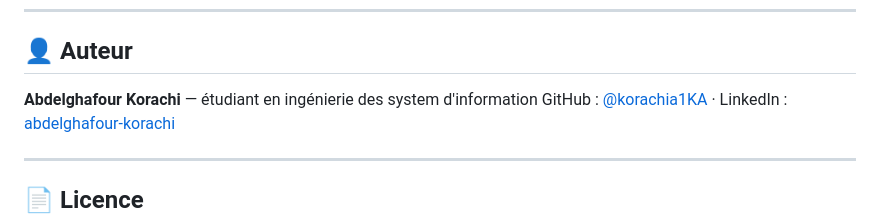
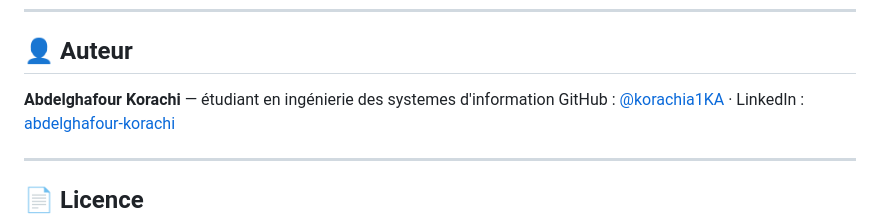
Before and after one commit to korachia1KA/feu-rouge, a Markdown page: README.md, the part around the change. Drawn GitHub-style.

```diff
--- a/README.md
+++ b/README.md
@@ -403,7 +403,7 @@ yolov8n.pt
 
 ## 👤 Auteur
 
-**Abdelghafour Korachi** — étudiant en ingénierie des system d'information
+**Abdelghafour Korachi** — étudiant en ingénierie des systemes d'information
 GitHub : [@korachia1KA](https://github.com/korachia1KA) · LinkedIn : [abdelghafour-korachi](https://www.linkedin.com/in/abdelghafour-korachi-0a33773a8/)
 
 ---
```
